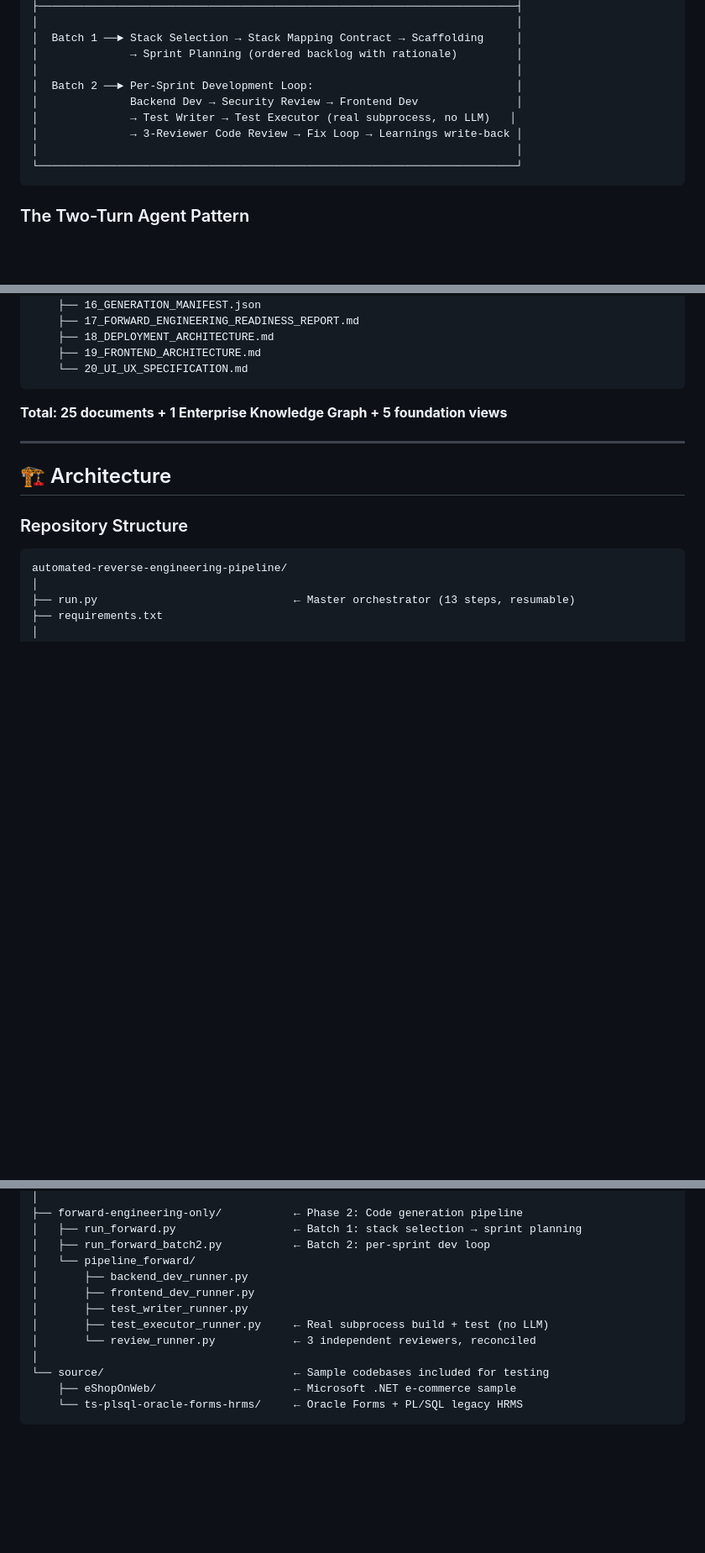
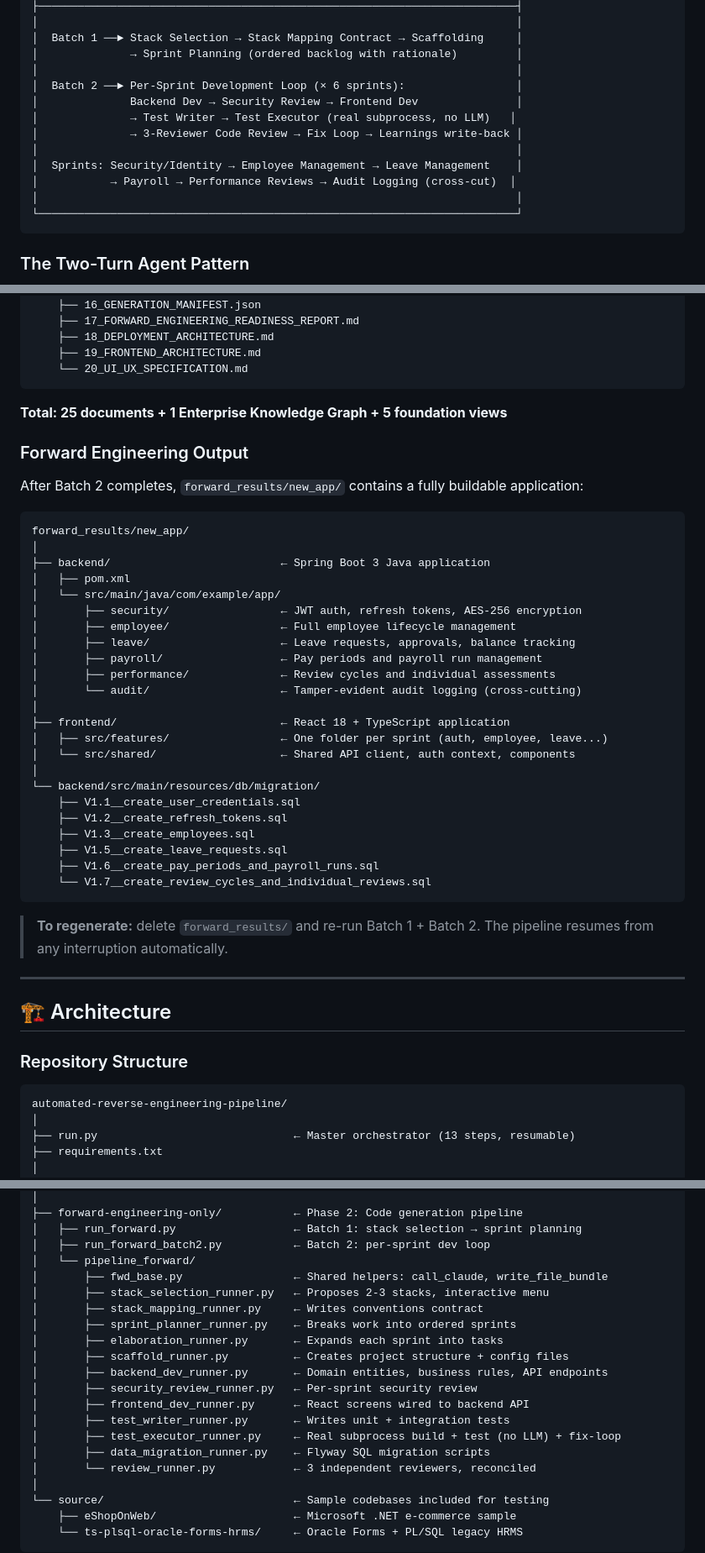
Before and after one commit to jayaprakash2207/automated-reverse-engineering-pipeline, a Markdown page: README.md, 3 parts joined by grey strips. Shown at 84% size. Drawn GitHub-style; blank space fills up the shorter version.

````diff
--- a/README.md
+++ b/README.md
@@ -122,10 +123,13 @@ The pipeline runs **13 sequential steps** across two phases.
 │  Batch 1 ──► Stack Selection → Stack Mapping Contract → Scaffolding     │
 │              → Sprint Planning (ordered backlog with rationale)         │
 │                                                                         │
-│  Batch 2 ──► Per-Sprint Development Loop:                               │
+│  Batch 2 ──► Per-Sprint Development Loop (× 6 sprints):                 │
 │              Backend Dev → Security Review → Frontend Dev               │
 │              → Test Writer → Test Executor (real subprocess, no LLM)   │
 │              → 3-Reviewer Code Review → Fix Loop → Learnings write-back │
+│                                                                         │
+│  Sprints: Security/Identity → Employee Management → Leave Management    │
+│           → Payroll → Performance Reviews → Audit Logging (cross-cut)  │
 │                                                                         │
 └─────────────────────────────────────────────────────────────────────────┘
 ```
@@ -204,6 +220,38 @@ results/
 
 **Total: 25 documents + 1 Enterprise Knowledge Graph + 5 foundation views**
 
+### Forward Engineering Output
+
+After Batch 2 completes, `forward_results/new_app/` contains a fully buildable application:
+
+```
+forward_results/new_app/
+│
+├── backend/                          ← Spring Boot 3 Java application
+│   ├── pom.xml
+│   └── src/main/java/com/example/app/
+│       ├── security/                 ← JWT auth, refresh tokens, AES-256 encryption
+│       ├── employee/                 ← Full employee lifecycle management
+│       ├── leave/                    ← Leave requests, approvals, balance tracking
+│       ├── payroll/                  ← Pay periods and payroll run management
+│       ├── performance/              ← Review cycles and individual assessments
+│       └── audit/                    ← Tamper-evident audit logging (cross-cutting)
+│
+├── frontend/                         ← React 18 + TypeScript application
+│   ├── src/features/                 ← One folder per sprint (auth, employee, leave...)
+│   └── src/shared/                   ← Shared API client, auth context, components
+│
+└── backend/src/main/resources/db/migration/
+    ├── V1.1__create_user_credentials.sql
+    ├── V1.2__create_refresh_tokens.sql
+    ├── V1.3__create_employees.sql
+    ├── V1.5__create_leave_requests.sql
+    ├── V1.6__create_pay_periods_and_payroll_runs.sql
+    └── V1.7__create_review_cycles_and_individual_reviews.sql
+```
+
+> **To regenerate:** delete `forward_results/` and re-run Batch 1 + Batch 2. The pipeline resumes from any interruption automatically.
+
 ---
 
 ## 🏗️ Architecture
@@ -247,10 +295,18 @@ automated-reverse-engineering-pipeline/
 │   ├── run_forward.py                  ← Batch 1: stack selection → sprint planning
 │   ├── run_forward_batch2.py           ← Batch 2: per-sprint dev loop
 │   └── pipeline_forward/
-│       ├── backend_dev_runner.py
-│       ├── frontend_dev_runner.py
-│       ├── test_writer_runner.py
-│       ├── test_executor_runner.py     ← Real subprocess build + test (no LLM)
+│       ├── fwd_base.py                 ← Shared helpers: call_claude, write_file_bundle
+│       ├── stack_selection_runner.py   ← Proposes 2-3 stacks, interactive menu
+│       ├── stack_mapping_runner.py     ← Writes conventions contract
+│       ├── sprint_planner_runner.py    ← Breaks work into ordered sprints
+│       ├── elaboration_runner.py       ← Expands each sprint into tasks
+│       ├── scaffold_runner.py          ← Creates project structure + config files
+│       ├── backend_dev_runner.py       ← Domain entities, business rules, API endpoints
+│       ├── security_review_runner.py   ← Per-sprint security review
+│       ├── frontend_dev_runner.py      ← React screens wired to backend API
+│       ├── test_writer_runner.py       ← Writes unit + integration tests
+│       ├── test_executor_runner.py     ← Real subprocess build + test (no LLM) + fix-loop
+│       ├── data_migration_runner.py    ← Flyway SQL migration scripts
 │       └── review_runner.py            ← 3 independent reviewers, reconciled
 │
 └── source/                             ← Sample codebases included for testing
````
Also changed, not shown: other parts of README.md (+59 -14 lines).
